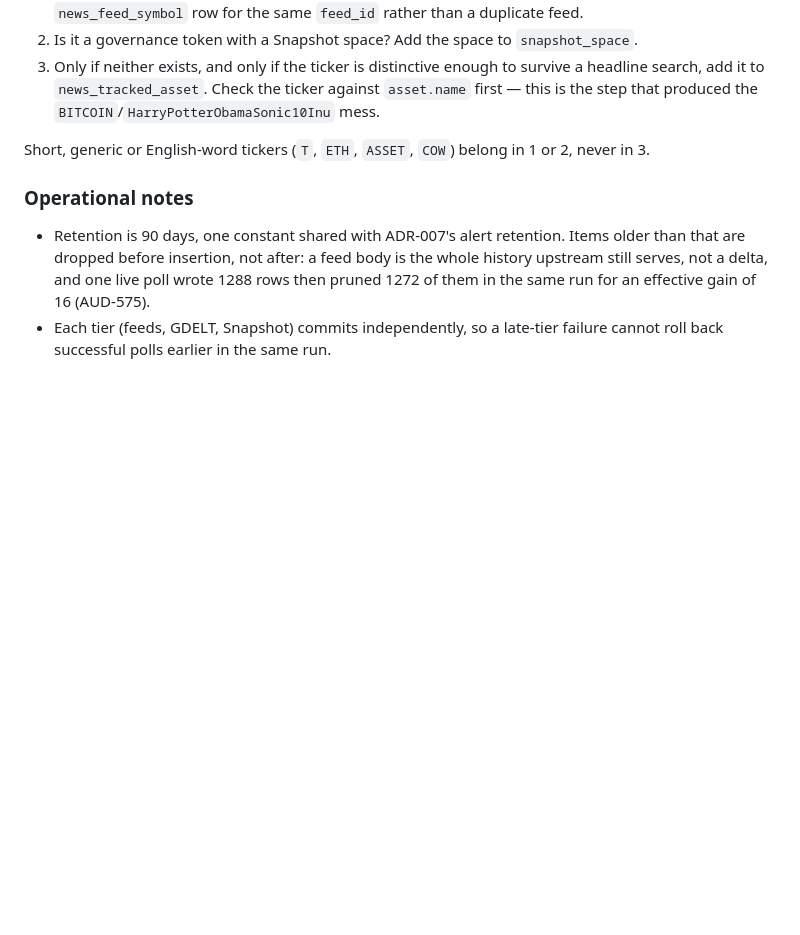
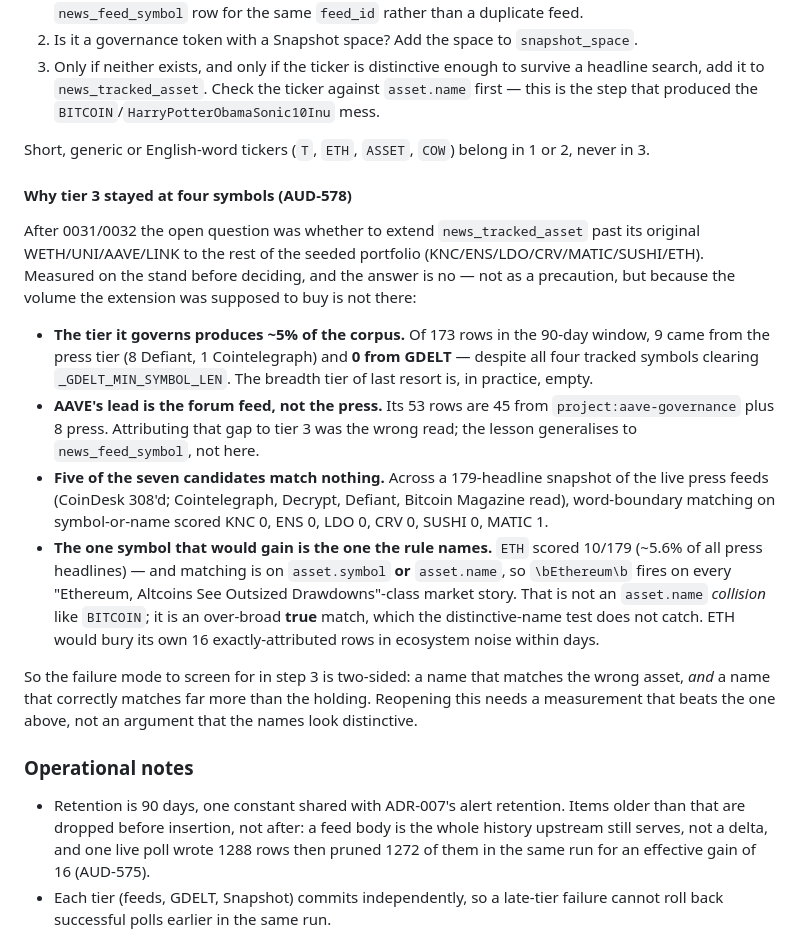
Before and after one commit to br3d/audr, a Markdown page: docs/news-sources.md, the part around the change. Rendered like a GitHub page; blank space fills up the shorter version.

Commit message:
docs: record why the news press tier stays at four symbols (AUD-578)
Measured on the stand instead of arguing the risk: the press/GDELT tier the
allow-list governs yields 9 of 173 rows (GDELT 0), AAVE's lead comes from its
governance forum feed rather than the press, and 5 of the 7 candidate symbols
match nothing in a 179-headline press snapshot. The one that does is ETH, at
~5.6% of all headlines via its asset.name 'Ethereum' — an over-broad true
match, which is the failure mode the distinctive-name test misses.

Option A: no rows added to news_tracked_asset, rule hardened to screen for
over-broad matches as well as collisions.

```diff
--- a/docs/news-sources.md
+++ b/docs/news-sources.md
@@ -450,6 +450,39 @@ In preference order, best signal first:
 Short, generic or English-word tickers (`T`, `ETH`, `ASSET`, `COW`) belong in
 1 or 2, never in 3.
 
+#### Why tier 3 stayed at four symbols (AUD-578)
+
+After 0031/0032 the open question was whether to extend
+`news_tracked_asset` past its original WETH/UNI/AAVE/LINK to the rest of the
+seeded portfolio (KNC/ENS/LDO/CRV/MATIC/SUSHI/ETH). Measured on the stand
+before deciding, and the answer is no — not as a precaution, but because the
+volume the extension was supposed to buy is not there:
+
+- **The tier it governs produces ~5% of the corpus.** Of 173 rows in the
+  90-day window, 9 came from the press tier (8 Defiant, 1 Cointelegraph) and
+  **0 from GDELT** — despite all four tracked symbols clearing
+  `_GDELT_MIN_SYMBOL_LEN`. The breadth tier of last resort is, in practice,
+  empty.
+- **AAVE's lead is the forum feed, not the press.** Its 53 rows are 45 from
+  `project:aave-governance` plus 8 press. Attributing that gap to tier 3 was
+  the wrong read; the lesson generalises to `news_feed_symbol`, not here.
+- **Five of the seven candidates match nothing.** Across a 179-headline
+  snapshot of the live press feeds (CoinDesk 308'd; Cointelegraph, Decrypt,
+  Defiant, Bitcoin Magazine read), word-boundary matching on symbol-or-name
+  scored KNC 0, ENS 0, LDO 0, CRV 0, SUSHI 0, MATIC 1.
+- **The one symbol that would gain is the one the rule names.** `ETH` scored
+  10/179 (~5.6% of all press headlines) — and matching is on `asset.symbol`
+  **or** `asset.name`, so `\bEthereum\b` fires on every "Ethereum, Altcoins
+  See Outsized Drawdowns"-class market story. That is not an
+  `asset.name` *collision* like `BITCOIN`; it is an over-broad **true** match,
+  which the distinctive-name test does not catch. ETH would bury its own 16
+  exactly-attributed rows in ecosystem noise within days.
+
+So the failure mode to screen for in step 3 is two-sided: a name that matches
+the wrong asset, *and* a name that correctly matches far more than the
+holding. Reopening this needs a measurement that beats the one above, not an
+argument that the names look distinctive.
+
 ### Operational notes
 
 - Retention is 90 days, one constant shared with ADR-007's alert retention.
```
